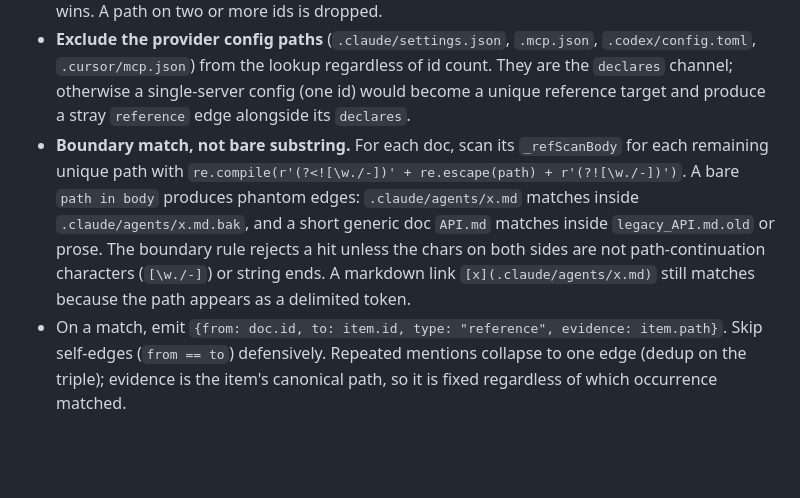
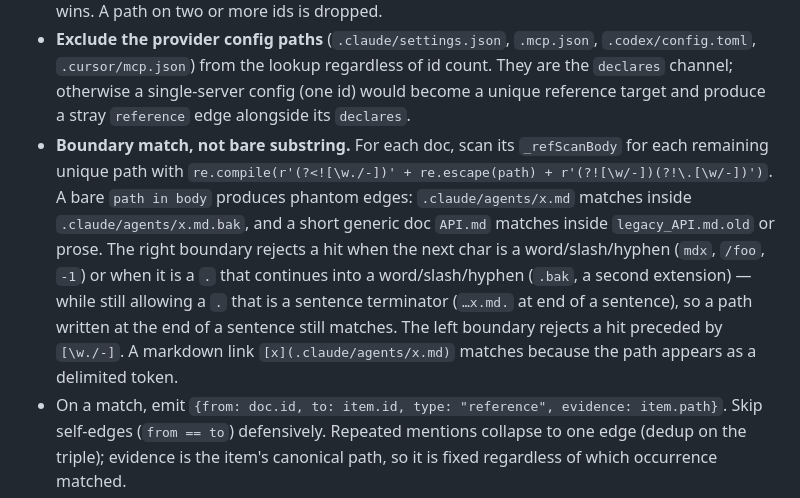
Before and after one commit to omerakben/ai-control-center, a Markdown page: docs/specs/phase-4b-relationships.md, the part around the change. GitHub-like rendering; blank space fills up the shorter version.

Commit message:
docs(phase-4b): sync spec boundary regex with implemented form
Task 9 refined the reference right-boundary to also match a path at a
sentence end (followed by a non-continuation '.') while still rejecting
.bak/extension continuations. Independently verified across 7 adversarial
cases. Spec updated to match the shipped regex.

Co-Authored-By: Claude Opus 4.8 (1M context) <noreply@anthropic.com>

```diff
--- a/docs/specs/phase-4b-relationships.md
+++ b/docs/specs/phase-4b-relationships.md
@@ -123,12 +123,15 @@ than building anything new for navigation.
   unique reference target and produce a stray `reference` edge alongside its `declares`.
 - **Boundary match, not bare substring.** For each doc, scan its `_refScanBody` for each
   remaining unique path with
-  `re.compile(r'(?<![\w./-])' + re.escape(path) + r'(?![\w./-])')`. A bare `path in body`
-  produces phantom edges: `.claude/agents/x.md` matches inside `.claude/agents/x.md.bak`,
-  and a short generic doc `API.md` matches inside `legacy_API.md.old` or prose. The
-  boundary rule rejects a hit unless the chars on both sides are not path-continuation
-  characters (`[\w./-]`) or string ends. A markdown link `[x](.claude/agents/x.md)` still
-  matches because the path appears as a delimited token.
+  `re.compile(r'(?<![\w./-])' + re.escape(path) + r'(?![\w/-])(?!\.[\w/-])')`. A bare
+  `path in body` produces phantom edges: `.claude/agents/x.md` matches inside
+  `.claude/agents/x.md.bak`, and a short generic doc `API.md` matches inside
+  `legacy_API.md.old` or prose. The right boundary rejects a hit when the next char is a
+  word/slash/hyphen (`mdx`, `/foo`, `-1`) or when it is a `.` that continues into a
+  word/slash/hyphen (`.bak`, a second extension) — while still allowing a `.` that is a
+  sentence terminator (`…x.md.` at end of a sentence), so a path written at the end of a
+  sentence still matches. The left boundary rejects a hit preceded by `[\w./-]`. A markdown
+  link `[x](.claude/agents/x.md)` matches because the path appears as a delimited token.
 - On a match, emit `{from: doc.id, to: item.id, type: "reference", evidence: item.path}`.
   Skip self-edges (`from == to`) defensively. Repeated mentions collapse to one edge
   (dedup on the triple); evidence is the item's canonical path, so it is fixed regardless
```
